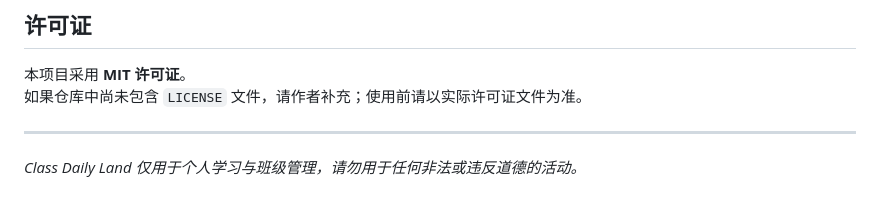
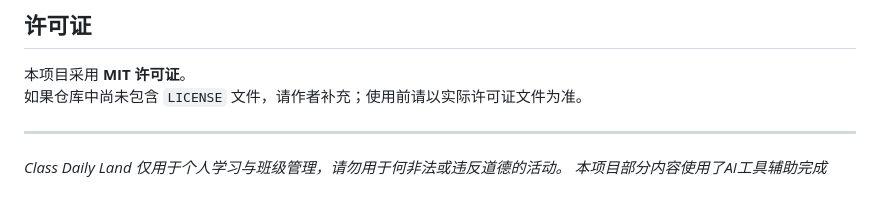
Before and after one commit to LCHXXXX-1/Class-Daily-Land, a Markdown page: README.md, the part around the change. Drawn GitHub-style.

Commit message:
Update README to include AI tool assistance note
Added a note about AI tool assistance in the project.

```diff
--- a/README.md
+++ b/README.md
@@ -304,4 +304,5 @@ A：Class Daily Land 使用单实例锁，避免多个实例同时读写配置
 
 ---
 
-*Class Daily Land 仅用于个人学习与班级管理，请勿用于任何非法或违反道德的活动。*
+*Class Daily Land 仅用于个人学习与班级管理，请勿用于何非法或违反道德的活动。
+本项目部分内容使用了AI工具辅助完成*
```
